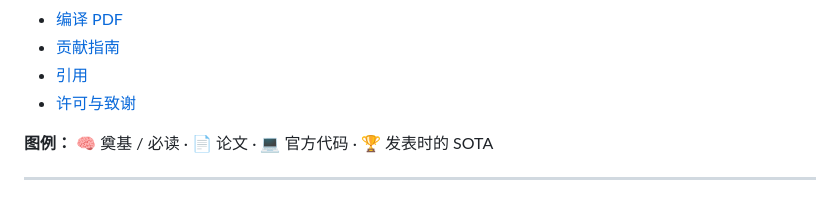
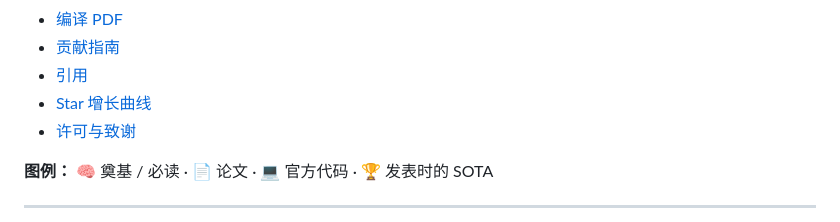
Before and after one commit to haoran-zha/Awesome-Spiking-Neural-Networks-Hub, a Markdown page: README.zh-CN.md, the part around one of its changes. Drawn GitHub-style.

Commit message:
Add Star History chart and repo topics polish

```diff
--- a/README.zh-CN.md
+++ b/README.zh-CN.md
@@ -57,6 +57,7 @@
 - [编译 PDF](#-编译-pdf)
 - [贡献指南](#-贡献指南)
 - [引用](#-引用)
+- [Star 增长曲线](#-star-增长曲线)
 - [许可与致谢](#-许可与致谢)
 
 **图例：** 🧠 奠基 / 必读 · 📄 论文 · 💻 官方代码 · 🏆 发表时的 SOTA
```
Also changed, not shown: other parts of README.zh-CN.md (+6 -0 lines), README.md (+7 -0 lines).
